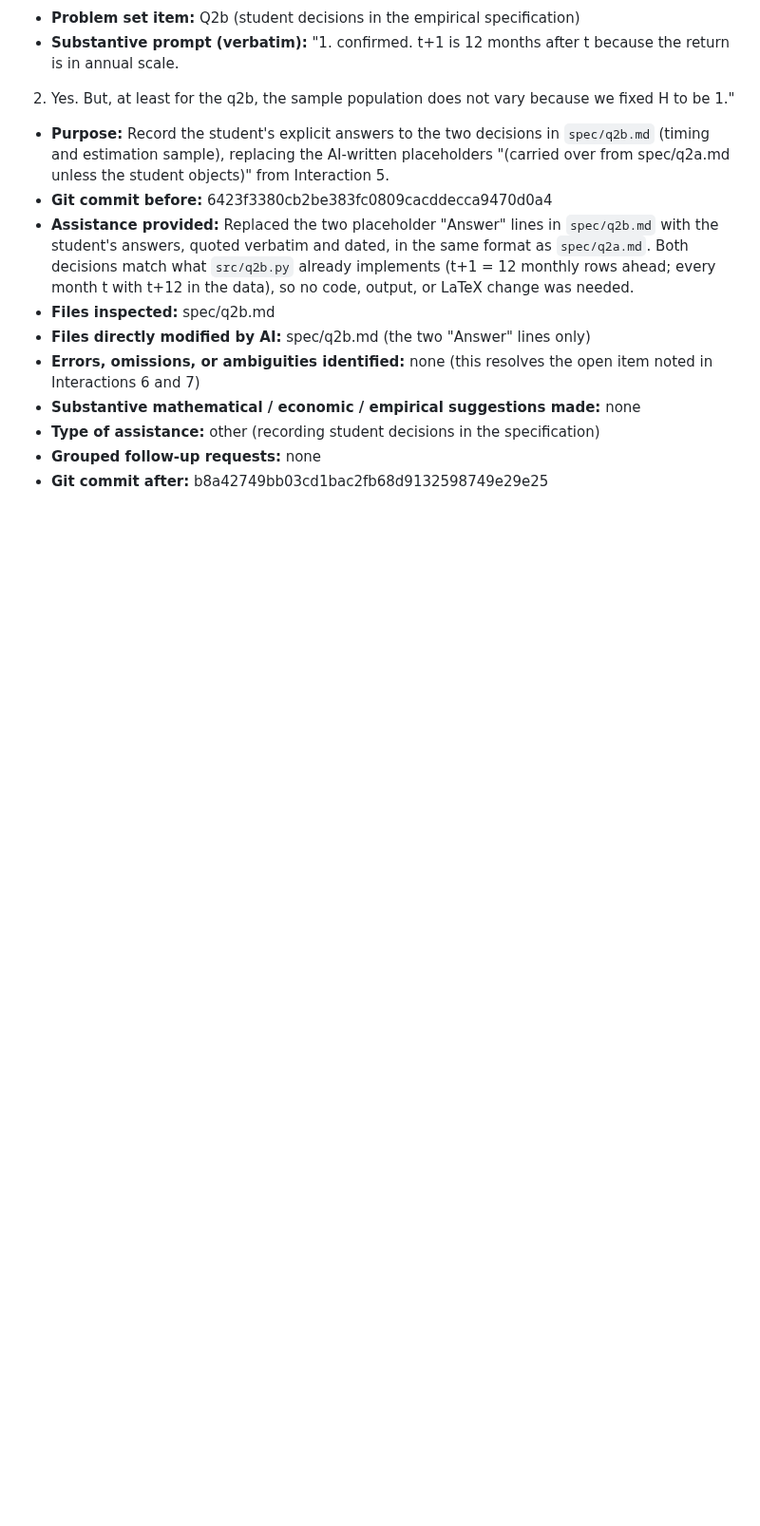
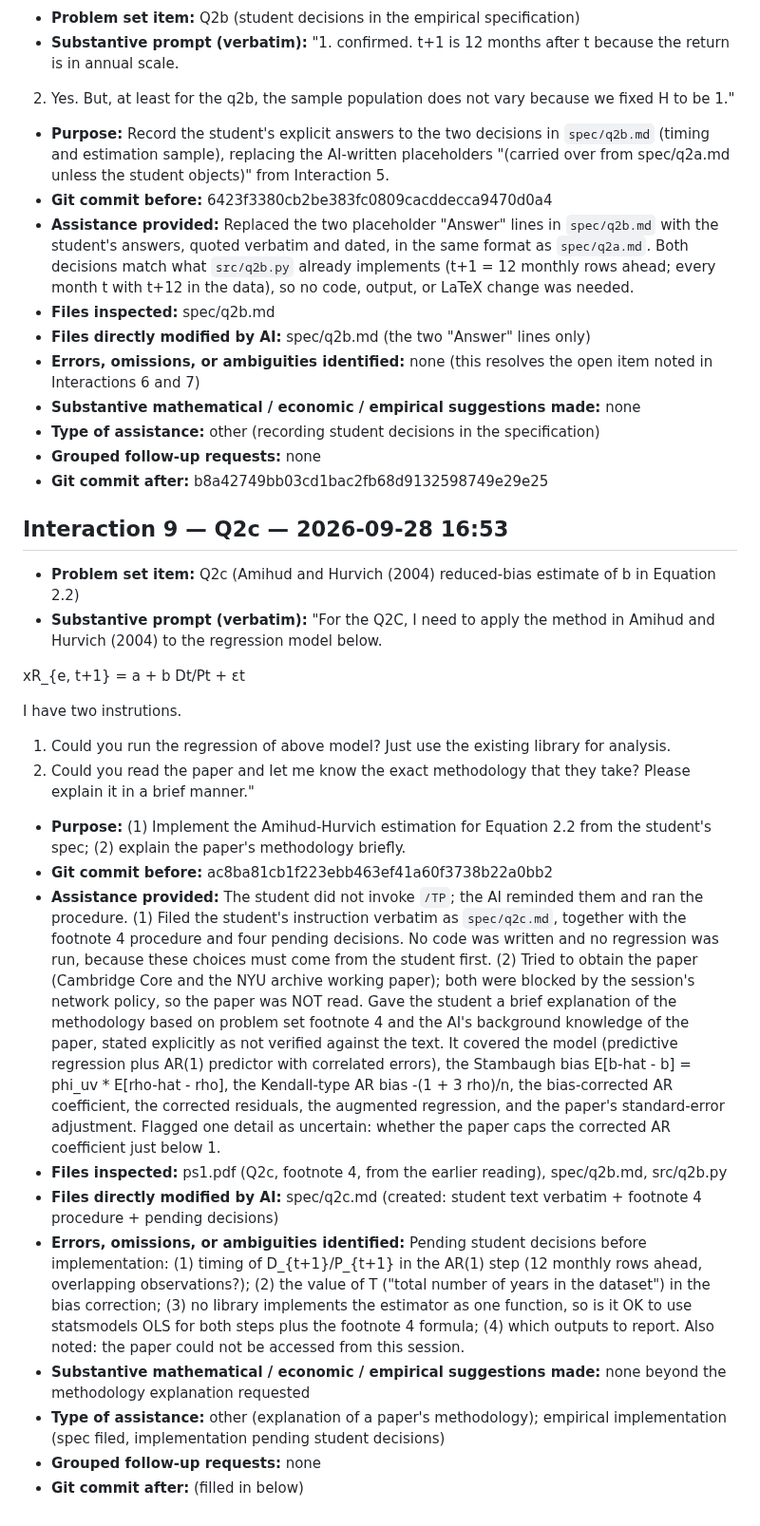
Before and after one commit to Joon1Bae/AP-PS1, a Markdown page: AI_INTERACTIONS.md, the part around the change. Shown at 95% size. GitHub-like rendering; blank space fills up the shorter version.

Commit message:
TP after: Q2c - spec filed with pending decisions, methodology explained

```diff
--- a/AI_INTERACTIONS.md
+++ b/AI_INTERACTIONS.md
@@ -175,3 +175,25 @@ xR_{e, t+1} = a + b * D_t/P_t + epsilon_t
 - **Type of assistance:** other (recording student decisions in the specification)
 - **Grouped follow-up requests:** none
 - **Git commit after:** b8a42749bb03cd1bac2fb68d9132598749e29e25
+
+## Interaction 9 — Q2c — 2026-09-28 16:53
+
+- **Problem set item:** Q2c (Amihud and Hurvich (2004) reduced-bias estimate of b in Equation 2.2)
+- **Substantive prompt (verbatim):** "For the Q2C, I need to apply the method in Amihud and Hurvich (2004) to the regression model below.
+
+xR_{e, t+1} = a + b Dt/Pt + εt
+
+I have two instrutions.
+
+1. Could you run the regression of above model? Just use the existing library for analysis.
+2. Could you read the paper and let me know the exact methodology that they take? Please explain it in a brief manner."
+- **Purpose:** (1) Implement the Amihud-Hurvich estimation for Equation 2.2 from the student's spec; (2) explain the paper's methodology briefly.
+- **Git commit before:** ac8ba81cb1f223ebb463ef41a60f3738b22a0bb2
+- **Assistance provided:** The student did not invoke `/TP`; the AI reminded them and ran the procedure. (1) Filed the student's instruction verbatim as `spec/q2c.md`, together with the footnote 4 procedure and four pending decisions. No code was written and no regression was run, because these choices must come from the student first. (2) Tried to obtain the paper (Cambridge Core and the NYU archive working paper); both were blocked by the session's network policy, so the paper was NOT read. Gave the student a brief explanation of the methodology based on problem set footnote 4 and the AI's background knowledge of the paper, stated explicitly as not verified against the text. It covered the model (predictive regression plus AR(1) predictor with correlated errors), the Stambaugh bias E[b-hat - b] = phi_uv * E[rho-hat - rho], the Kendall-type AR bias -(1 + 3 rho)/n, the bias-corrected AR coefficient, the corrected residuals, the augmented regression, and the paper's standard-error adjustment. Flagged one detail as uncertain: whether the paper caps the corrected AR coefficient just below 1.
+- **Files inspected:** ps1.pdf (Q2c, footnote 4, from the earlier reading), spec/q2b.md, src/q2b.py
+- **Files directly modified by AI:** spec/q2c.md (created: student text verbatim + footnote 4 procedure + pending decisions)
+- **Errors, omissions, or ambiguities identified:** Pending student decisions before implementation: (1) timing of D_{t+1}/P_{t+1} in the AR(1) step (12 monthly rows ahead, overlapping observations?); (2) the value of T ("total number of years in the dataset") in the bias correction; (3) no library implements the estimator as one function, so is it OK to use statsmodels OLS for both steps plus the footnote 4 formula; (4) which outputs to report. Also noted: the paper could not be accessed from this session.
+- **Substantive mathematical / economic / empirical suggestions made:** none beyond the methodology explanation requested
+- **Type of assistance:** other (explanation of a paper's methodology); empirical implementation (spec filed, implementation pending student decisions)
+- **Grouped follow-up requests:** none
+- **Git commit after:** (filled in below)
```
Also changed, not shown: spec/q2c.md (added, +34 -0 lines).
